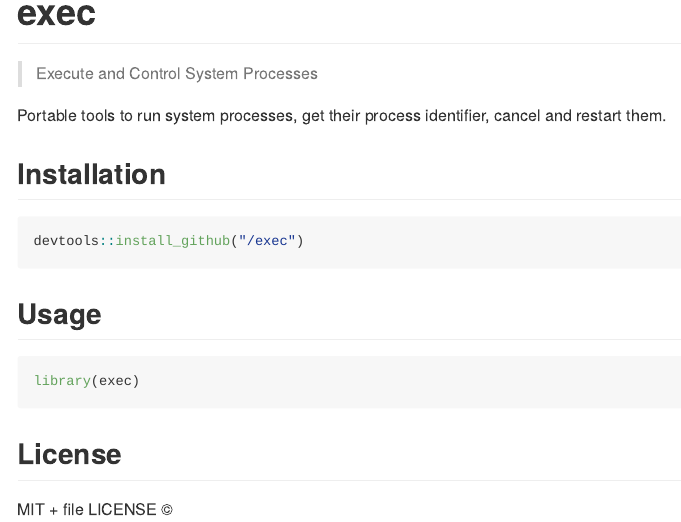
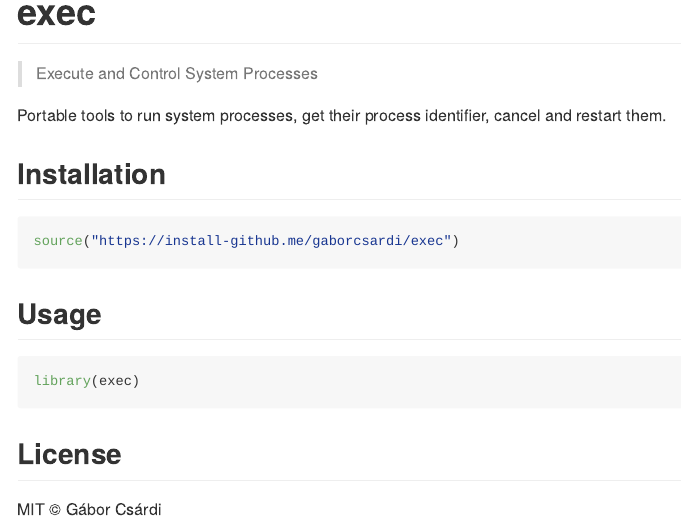
Before and after one commit to r-lib/processx, an R Markdown document (README.Rmd): the page in a window 1100 px wide, from its top. The pictures show the output file README.md that the author committed with the source, drawn offline in the style of GitHub; badge pictures from the web are left out.

Commit message:
Brush up mason mistakes

````diff
--- a/README.Rmd
+++ b/README.Rmd
@@ -12,20 +12,19 @@ knitr::opts_chunk$set(
 
 > Execute and Control System Processes
 
-[![Linux Build Status](https://travis-ci.org//exec.svg?branch=master)](https://travis-ci.org//exec)
-
-[![Windows Build status](https://ci.appveyor.com/api/projects/status/github//exec?svg=true)](https://ci.appveyor.com/project//exec)
+[![Linux Build Status](https://travis-ci.org/gaborcsardi/exec.svg?branch=master)](https://travis-ci.org/gaborcsardi/exec)
+[![Windows Build status](https://ci.appveyor.com/api/projects/status/github/gaborcsardi/exec?svg=true)](https://ci.appveyor.com/project/gaborcsardi/exec)
 [![](http://www.r-pkg.org/badges/version/exec)](http://www.r-pkg.org/pkg/exec)
 [![CRAN RStudio mirror downloads](http://cranlogs.r-pkg.org/badges/exec)](http://www.r-pkg.org/pkg/exec)
 
 
-Portable tools to run system processes, get their process identifier, cancel
-  and restart them.
+Portable tools to run system processes, get their process identifier,
+cancel and restart them.
 
 ## Installation
 
 ```{r eval = FALSE}
-devtools::install_github("/exec")
+source("https://install-github.me/gaborcsardi/exec")
 ```
 
 ## Usage
@@ -36,4 +35,4 @@ library(exec)
 
 ## License
 
-MIT + file LICENSE ©
+MIT © Gábor Csárdi
````
Also changed, not shown: R/package.R (+2 -2 lines), README.md, 4 other files.
